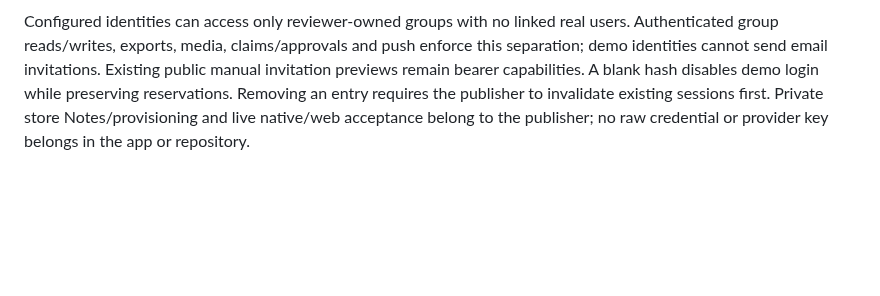
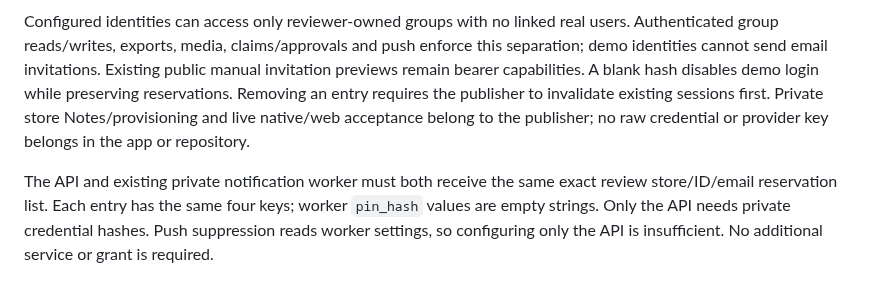
Before and after one commit to omshejul/MeroSplit.com, a Markdown page: API_CONTRACT.md, the part around the change. Drawn GitHub-style; blank space fills up the shorter version.

Commit message:
Specify shared API and worker review reservations

```diff
--- a/API_CONTRACT.md
+++ b/API_CONTRACT.md
@@ -94,3 +94,5 @@ An isolated synthetic test with10,000 bills, changes, payment records and attemp
 `STORE_REVIEW_AUTH_JSON` defaults to an empty list. An explicitly configured exact existing active nonstaff synthetic ID/email can use its server-hashed four-digit demo credential with the ordinary request/confirm endpoints. The challenge still expires after180seconds, consumes once, and shares the same atomic three-attempt and mailbox/network limits. No email is sent, no new identity is created, and the mailbox is not marked verified. Other users retain delivered email OTP.
 
 Configured identities can access only reviewer-owned groups with no linked real users. Authenticated group reads/writes, exports, media, claims/approvals and push enforce this separation; demo identities cannot send email invitations. Existing public manual invitation previews remain bearer capabilities. A blank hash disables demo login while preserving reservations. Removing an entry requires the publisher to invalidate existing sessions first. Private store Notes/provisioning and live native/web acceptance belong to the publisher; no raw credential or provider key belongs in the app or repository.
+
+The API and existing private notification worker must both receive the same exact review store/ID/email reservation list. Each entry has the same four keys; worker `pin_hash` values are empty strings. Only the API needs private credential hashes. Push suppression reads worker settings, so configuring only the API is insufficient. No additional service or grant is required.
```
